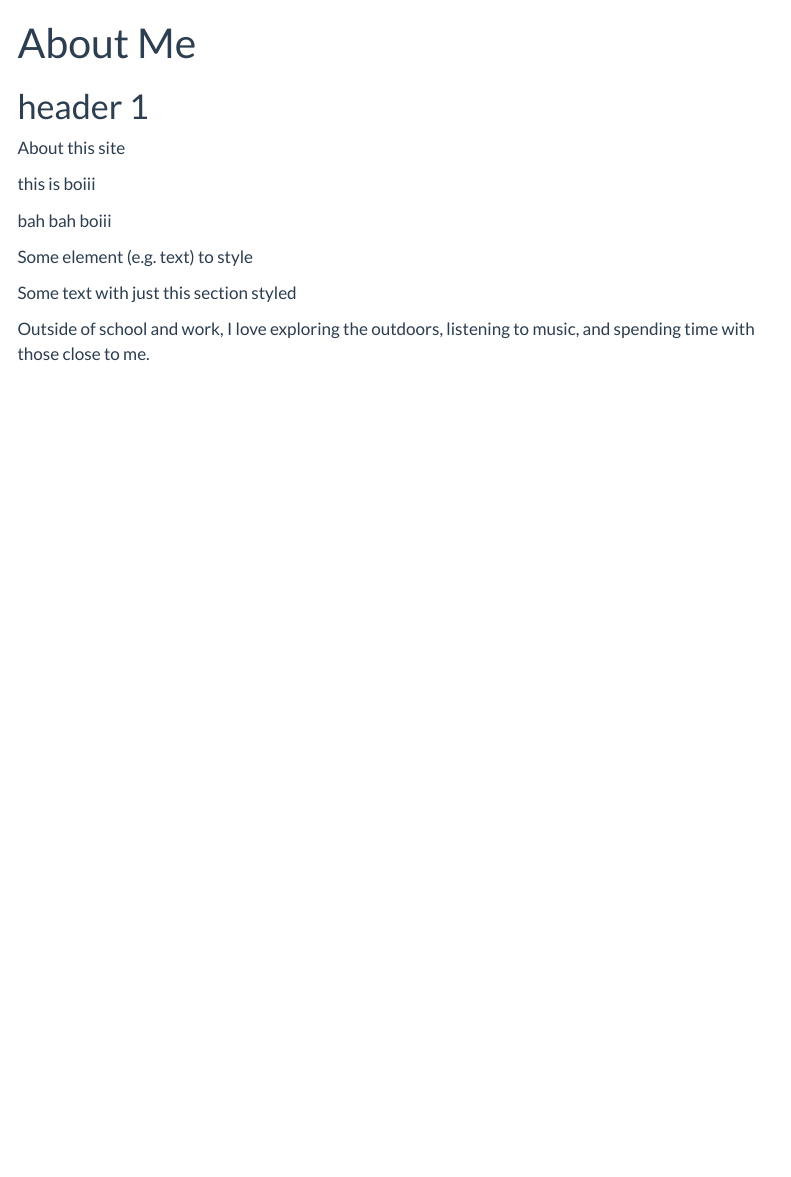
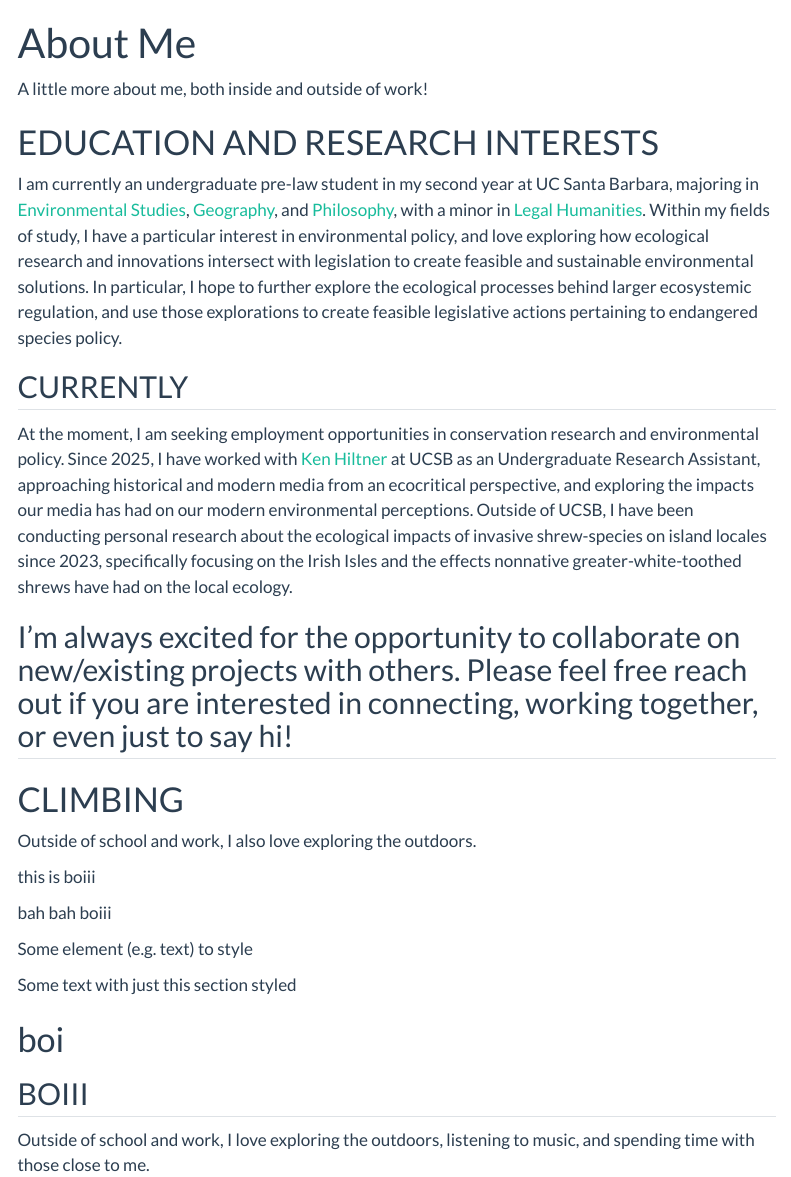
Before and after one commit to meandmymonky/mzhao.github.io, a Quarto document (about.qmd): the page in a window 1100 px wide, from its top. Rendered offline with R 4.5, knitr and Pandoc in place of Quarto, with nearby package versions; menus at the side of the page are left out.

Commit message:
simplified home, edited about me, colored favicon

```diff
--- a/_quarto.yml
+++ b/_quarto.yml
@@ -5,7 +5,7 @@ project:
 website:
   title: "Megan Zhao"
   # adding tab icon
-  favicon: media/monkey-logo.png
+  favicon: media/monkey-logo-color.png
   navbar:
     title: false
     # adding navbar icon
--- a/about.qmd
+++ b/about.qmd
@@ -1,8 +1,20 @@
 ---
 title: "About Me"
 ---
-# header 1
-About this site
+A little more about me, both inside and outside of work!
+
+# EDUCATION AND RESEARCH INTERESTS
+
+I am currently an undergraduate pre-law student in my second year at UC Santa Barbara, majoring in [Environmental Studies](https://es.ucsb.edu/){target="_blank"}, [Geography](https://www.geog.ucsb.edu/){target="_blank"}, and [Philosophy](https://www.philosophy.ucsb.edu/){target="_blank"}, with a minor in [Legal Humanities](https://www.duels.ucsb.edu/minors/legal-humanities-minor){target="_blank"}. Within my fields of study, I have a particular interest in environmental policy, and love exploring how ecological research and innovations intersect with legislation to create feasible and sustainable environmental solutions. In particular, I hope to further explore the ecological processes behind larger ecosystemic regulation, and use those explorations to create feasible legislative actions pertaining to endangered species policy.
+
+## CURRENTLY
+At the moment, I am seeking employment opportunities in conservation research and environmental policy. Since 2025, I have worked with [Ken Hiltner](https://english.ucsb.edu/people/faculty/hiltner-ken/){target="_blank"} at UCSB as an Undergraduate Research Assistant, approaching historical and modern media from an ecocritical perspective, and exploring the impacts our media has had on our modern environmental perceptions. Outside of UCSB, I have been conducting personal research about the ecological impacts of invasive shrew-species on island locales since 2023, specifically focusing on the Irish Isles and the effects nonnative greater-white-toothed shrews have had on the local ecology.
+
+I'm always excited for the opportunity to collaborate on new/existing projects with others. Please feel free reach out if you are interested in connecting, working together, or even just to say hi!
+---
+# CLIMBING
+Outside of school and work, I also love exploring the outdoors.
+
 
 <p class = "title"> this is boiii </p>
 
@@ -12,5 +24,8 @@ About this site
 </div>
 Some text with just [this section]{.title} styled
 
+# boi
+## BOIII
+
 
 Outside of school and work, I love exploring the outdoors, listening to music, and spending time with those close to me.
--- a/styles.scss
+++ b/styles.scss
@@ -44,6 +44,14 @@ h1 {
   font-weight: 625;
 }
 
+// creat h2 command
+h2 {
+//h2 font: esse
+font-family: $esse;
+letter-spacing: 1.5px;
+font-weight: 550;
+}
+
 // create .title command
 .title {
   // .title text: orange
```
Also changed, not shown: index.qmd (+2 -4 lines), docs/search.json, docs/styles.scss, media/monkey-logo-color.png (added), 10 other files.
